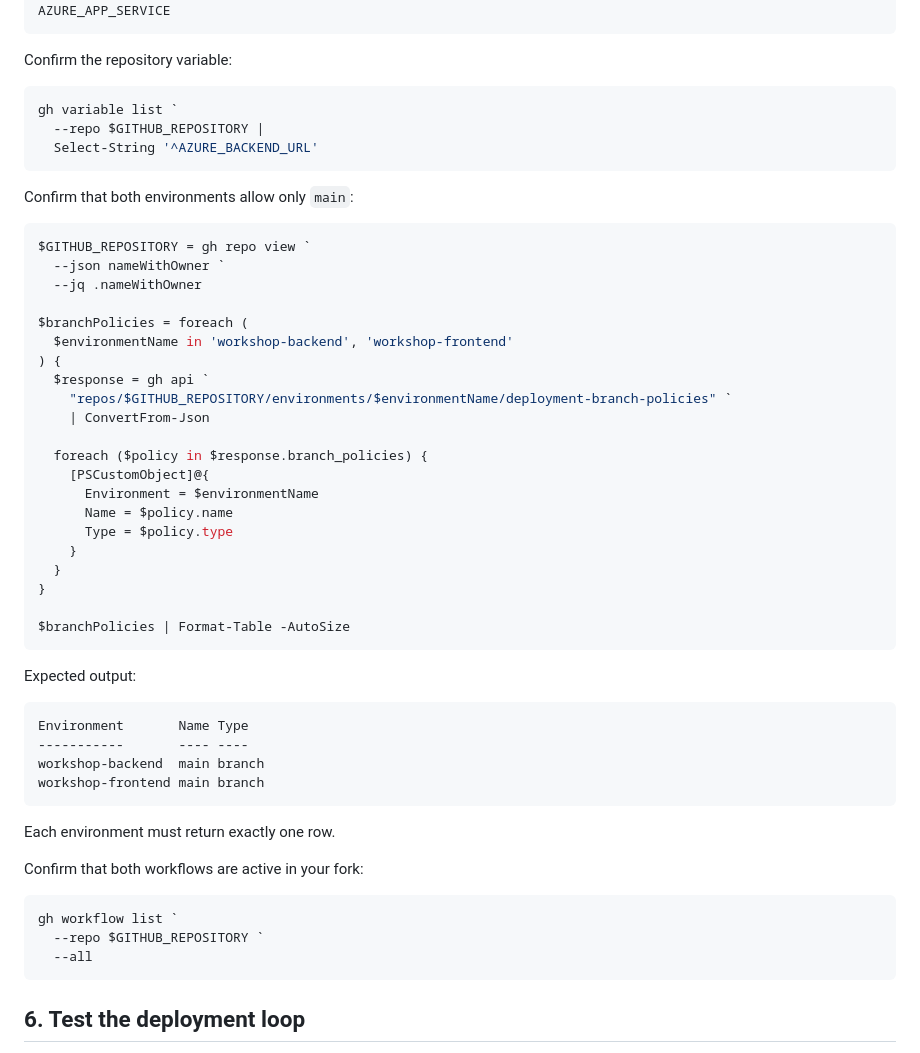
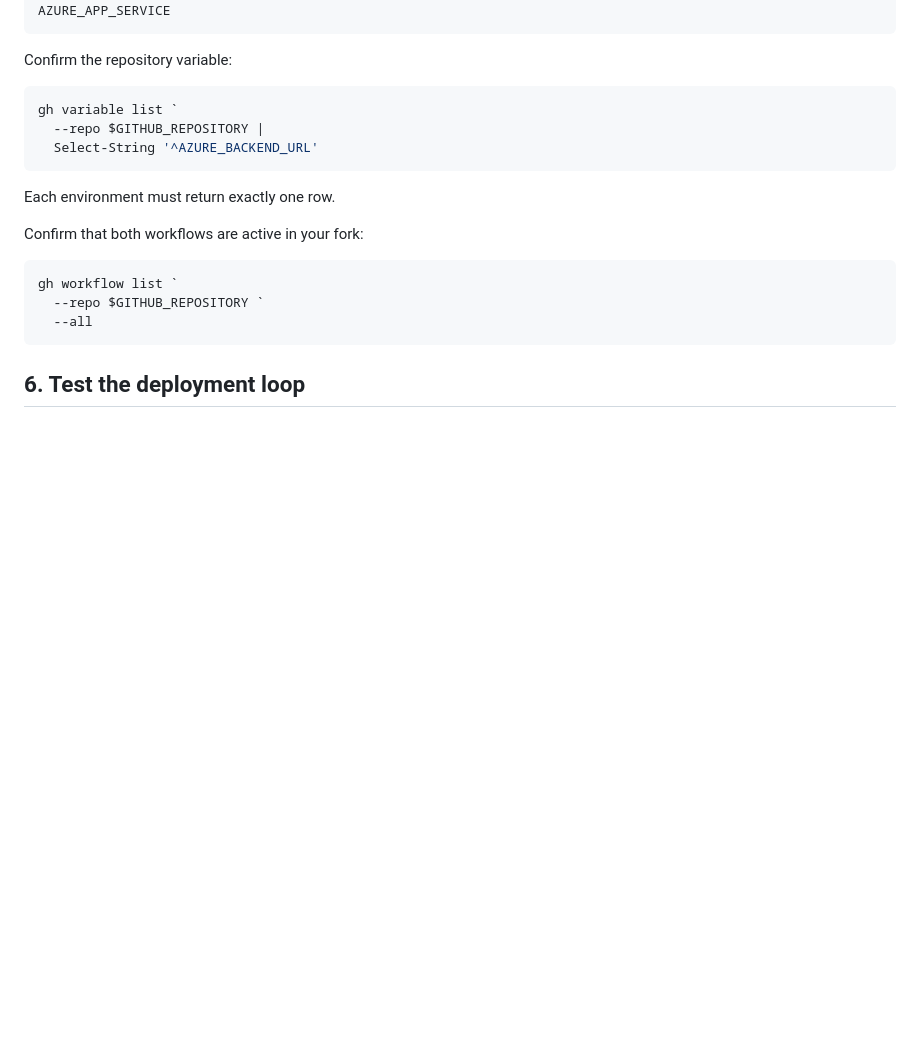
Before and after one commit to jasonfarrell-msft/ws-ai-sdlc, a Markdown page: docs/02-github-action-setup.md, the part around the change. Drawn GitHub-style; blank space fills up the shorter version.

````diff
--- a/docs/02-github-action-setup.md
+++ b/docs/02-github-action-setup.md
@@ -189,41 +189,6 @@ gh variable list `
   Select-String '^AZURE_BACKEND_URL'
 ```
 
-Confirm that both environments allow only `main`:
-
-```powershell
-$GITHUB_REPOSITORY = gh repo view `
-  --json nameWithOwner `
-  --jq .nameWithOwner
-
-$branchPolicies = foreach (
-  $environmentName in 'workshop-backend', 'workshop-frontend'
-) {
-  $response = gh api `
-    "repos/$GITHUB_REPOSITORY/environments/$environmentName/deployment-branch-policies" `
-    | ConvertFrom-Json
-
-  foreach ($policy in $response.branch_policies) {
-    [PSCustomObject]@{
-      Environment = $environmentName
-      Name = $policy.name
-      Type = $policy.type
-    }
-  }
-}
-
-$branchPolicies | Format-Table -AutoSize
-```
-
-Expected output:
-
-```text
-Environment       Name Type
------------       ---- ----
-workshop-backend  main branch
-workshop-frontend main branch
-```
-
 Each environment must return exactly one row.
 
 Confirm that both workflows are active in your fork:
````
